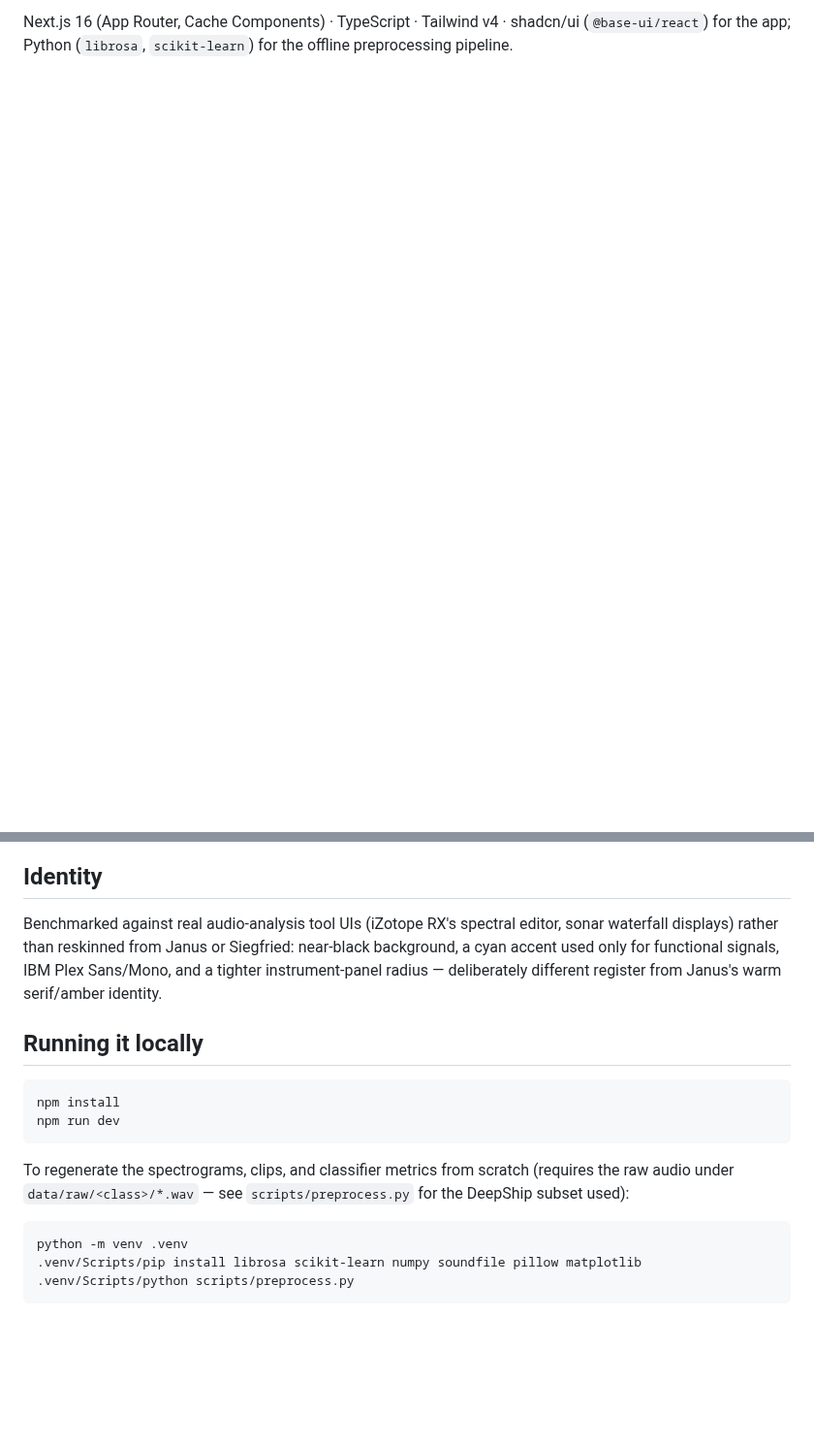
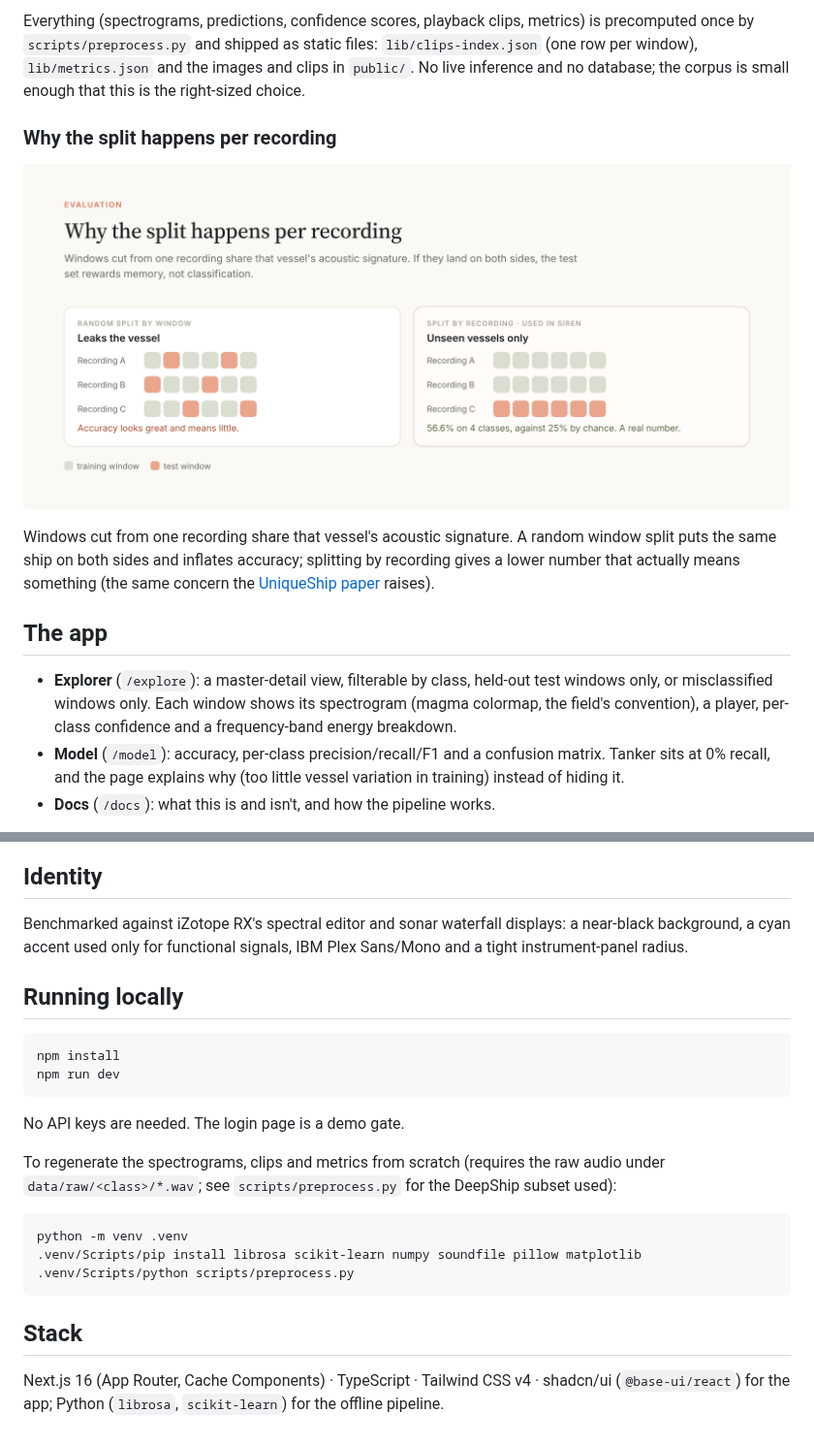
Before and after one commit to joshrubio/Siren, a Markdown page: README.md, 2 parts joined by grey strips. Shown at 97% size. GitHub-like rendering; pictures changed too: .github/readme/split.png (added); blank space fills up the shorter version.

````diff
--- a/README.md
+++ b/README.md
@@ -35,3 +23,15 @@ Janus's in-process RAG retrieval over a small doc set.
 
-Next.js 16 (App Router, Cache Components) · TypeScript · Tailwind v4 · shadcn/ui (`@base-ui/react`)
-for the app; Python (`librosa`, `scikit-learn`) for the offline preprocessing pipeline.
+Everything (spectrograms, predictions, confidence scores, playback clips, metrics) is precomputed once by `scripts/preprocess.py` and shipped as static files: `lib/clips-index.json` (one row per window), `lib/metrics.json` and the images and clips in `public/`. No live inference and no database; the corpus is small enough that this is the right-sized choice.
+
+### Why the split happens per recording
+
+![Recording-level split](.github/readme/split.png)
+
+Windows cut from one recording share that vessel's acoustic signature. A random window split puts the same ship on both sides and inflates accuracy; splitting by recording gives a lower number that actually means something (the same concern the [UniqueShip paper](https://arxiv.org/abs/2609.13659) raises).
+
+## The app
+
+- **Explorer** (`/explore`): a master-detail view, filterable by class, held-out test windows only, or misclassified windows only. Each window shows its spectrogram (magma colormap, the field's convention), a player, per-class confidence and a frequency-band energy breakdown.
+- **Model** (`/model`): accuracy, per-class precision/recall/F1 and a confusion matrix. Tanker sits at 0% recall, and the page explains why (too little vessel variation in training) instead of hiding it.
+- **Docs** (`/docs`): what this is and isn't, and how the pipeline works.
+
@@ -38,23 +39,25 @@ for the app; Python (`librosa`, `scikit-learn`) for the offline preprocessing pi
 
 ## Identity
 
-Benchmarked against real audio-analysis tool UIs (iZotope RX's spectral editor, sonar waterfall
-displays) rather than reskinned from Janus or Siegfried: near-black background, a cyan accent used
-only for functional signals, IBM Plex Sans/Mono, and a tighter instrument-panel radius —
-deliberately different register from Janus's warm serif/amber identity.
+Benchmarked against iZotope RX's spectral editor and sonar waterfall displays: a near-black background, a cyan accent used only for functional signals, IBM Plex Sans/Mono and a tight instrument-panel radius.
 
-## Running it locally
+## Running locally
 
 ```bash
 npm install
 npm run dev
 ```
 
-To regenerate the spectrograms, clips, and classifier metrics from scratch (requires the raw audio
-under `data/raw/<class>/*.wav` — see `scripts/preprocess.py` for the DeepShip subset used):
+No API keys are needed. The login page is a demo gate.
+
+To regenerate the spectrograms, clips and metrics from scratch (requires the raw audio under `data/raw/<class>/*.wav`; see `scripts/preprocess.py` for the DeepShip subset used):
 
 ```bash
 python -m venv .venv
 .venv/Scripts/pip install librosa scikit-learn numpy soundfile pillow matplotlib
 .venv/Scripts/python scripts/preprocess.py
 ```
+
+## Stack
+
+Next.js 16 (App Router, Cache Components) · TypeScript · Tailwind CSS v4 · shadcn/ui (`@base-ui/react`) for the app; Python (`librosa`, `scikit-learn`) for the offline pipeline.
````
Also changed, not shown: other parts of README.md (+15 -26 lines), .github/readme/pipeline.png (added), .github/readme/thumbnail.png (added), 2 other files.
